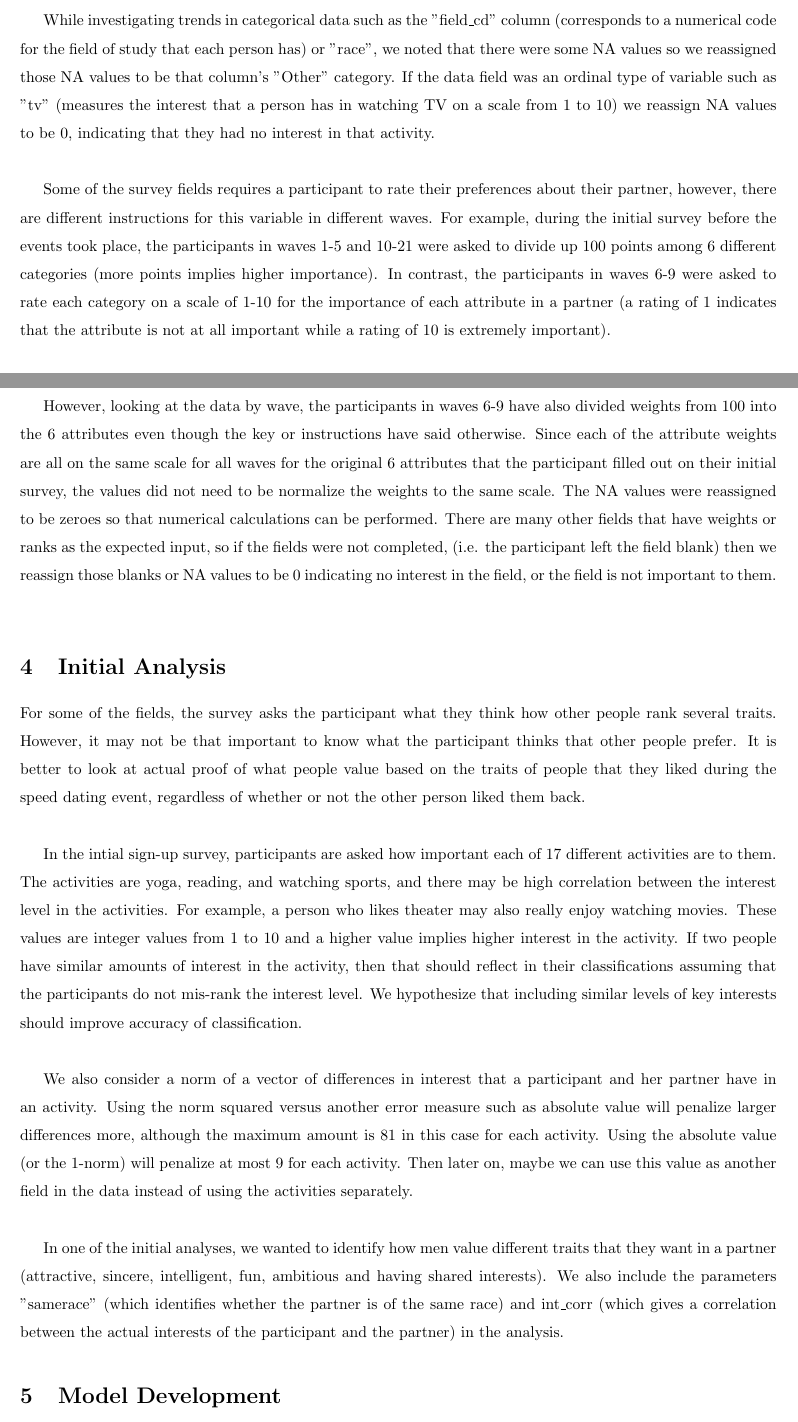
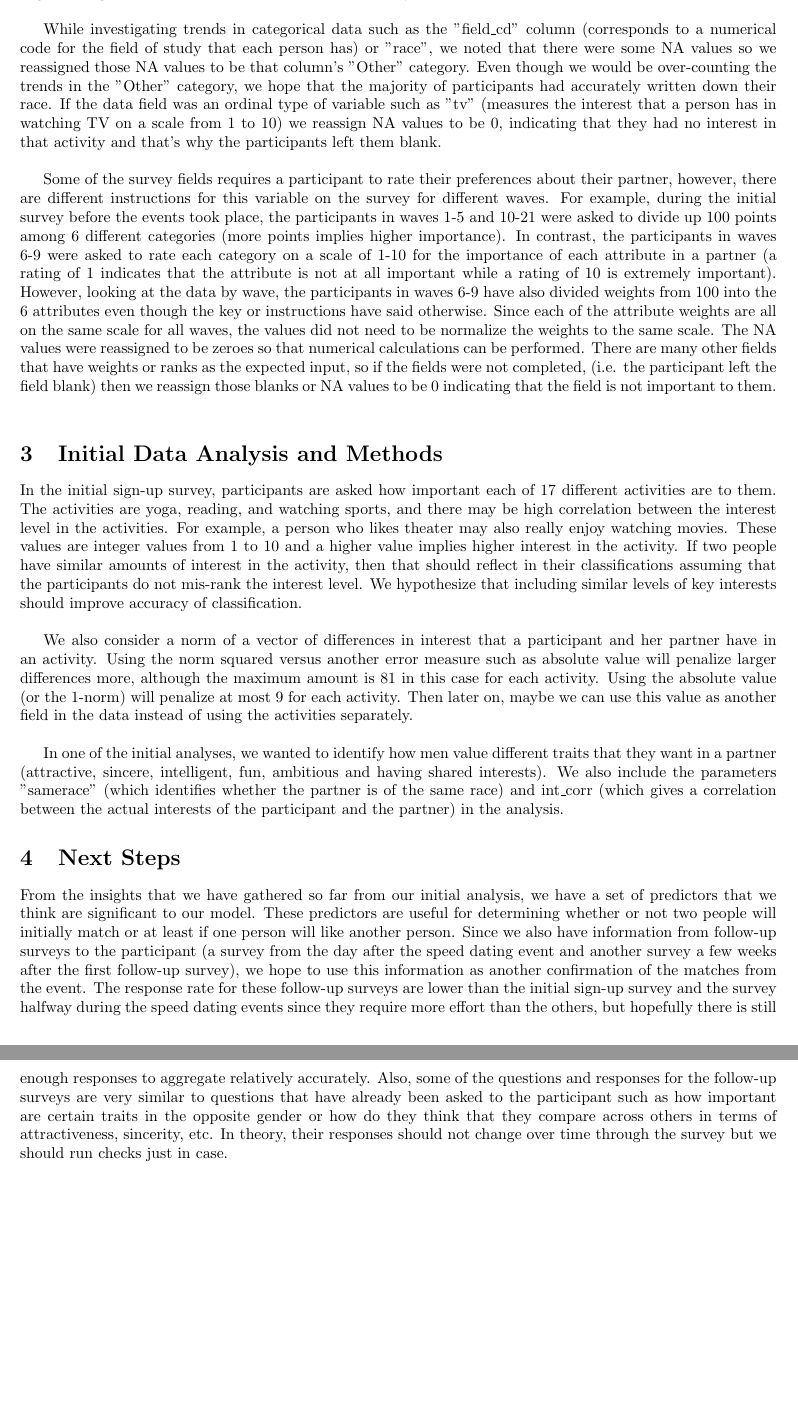
Before and after one commit to gloriadazevedo/ORIE4741_Project, a LaTeX document (midterm_report.tex): two parts of pages 2 and 3 of 3, joined at a grey line, cut so that both start at the same text. Compiled offline with pdfLaTeX.

Commit message:
Edited section names per instructions and edited some text.

```diff
--- a/midterm_report.tex
+++ b/midterm_report.tex
@@ -7,7 +7,7 @@
  top=20mm,
  }
 
- \linespread{1.5}
+ %\linespread{1.5}
 \title{ORIE 4741 Project Midterm Report}
 
 \author{
@@ -44,37 +44,35 @@ At the beginning of the analysis, we noted that some cities and jobs had commas
 
 %For the "int\_corr" field which is the correlation between the participant and the partner's ratings of interesting Time 1, we substitute the blanks for 0's to indicate that there is no correlation as we are not sure how the field is exactly calculated. If we decide to use a similar field, we can insert a new "correlation" column at the end of the data where we know the calculation deterministically.\\
 
-Some blank fields are inter-related so if we don't have values in one of them, then we cannot look up the value in another. For example, there are two fields "age\_o" and "age". "Age" is the self-reported age of the student and is asked when they signed up. "age\_o" is the age of the partner during that round.  The values for age\_o must have been put in after the survey was asked.  For example, is a participant did not report her age, the value for "age\_o" for all the partners she had are also null.  The problem with age is that there are many possibilities that people did not report their age.  For example, men tend to like young women, so women may report a lower age than the true value.  On the other hand, women prefer older, mature men as a measure of stability so men may report a higher age than the true value.  For now we did not edit or add any of the "age" or "age\_o" values, nor can we use them in the analysis.\\
+Some fields are inter-related so if there are blank values in one of them, then the value cannot be found in the similar field. For example, there are two fields "age\_o" and "age". "Age" is the self-reported age of the student and is asked when they signed up. "age\_o" is the age of the partner during that round.  The values for age\_o must have been put in after the survey was asked.  For example, is a participant did not report her age, the value for "age\_o" for all the partners she had are also null.  The problem with age is that there are many possibilities why people did not report their true age.  For example, men tend to like young women, so women may report a lower age than the true value.  On the other hand, women prefer older, mature men as a measure of stability so men may report a higher age than the true value.  For now we did not edit or add any of the "age" or "age\_o" values, nor do we use them in the analysis.\\
 
-While investigating trends in categorical data such as the "field\_cd" column (corresponds to a numerical code for the field of study that each person has) or "race", we noted that there were some NA values  so we reassigned those NA values to be that column's "Other" category.  If the data field was an ordinal type of variable such as "tv" (measures the interest that a person has in watching TV on a scale from 1 to 10) we reassign NA values to be 0, indicating that they had no interest in that activity.\\
+While investigating trends in categorical data such as the "field\_cd" column (corresponds to a numerical code for the field of study that each person has) or "race", we noted that there were some NA values  so we reassigned those NA values to be that column's "Other" category.  Even though we would be over-counting the trends in the "Other" category, we hope that the majority of participants had accurately written down their race.  If the data field was an ordinal type of variable such as "tv" (measures the interest that a person has in watching TV on a scale from 1 to 10) we reassign NA values to be 0, indicating that they had no interest in that activity and that's why the participants left them blank.\\
 
-Some of the survey fields requires a participant to rate their preferences about their partner, however, there are different instructions for this variable in different waves.  For example, during the initial survey before the events took place, the participants in waves 1-5 and 10-21 were asked to divide up 100 points among 6 different categories (more points implies higher importance).  In contrast, the participants in waves 6-9 were asked to rate each category on a scale of 1-10 for the importance of each attribute in a partner (a rating of 1 indicates that the attribute is not at all important while a rating of 10 is extremely important).\\
-
-However, looking at the data by wave, the participants in waves 6-9 have also divided weights from 100 into the 6 attributes even though the key or instructions have said otherwise. Since each of the attribute weights are all on the same scale for all waves for the original 6 attributes that the participant filled out on their initial survey, the values did not need to be normalize the weights to the same scale.  The NA values were reassigned to be zeroes so that numerical calculations can be performed.  There are many other fields that have weights or ranks as the expected input, so if the fields were not completed, (i.e. the participant left the field blank) then we reassign those blanks or NA values to be 0 indicating no interest in the field, or the field is not important to them.\\
+Some of the survey fields requires a participant to rate their preferences about their partner, however, there are different instructions for this variable on the survey for different waves.  For example, during the initial survey before the events took place, the participants in waves 1-5 and 10-21 were asked to divide up 100 points among 6 different categories (more points implies higher importance).  In contrast, the participants in waves 6-9 were asked to rate each category on a scale of 1-10 for the importance of each attribute in a partner (a rating of 1 indicates that the attribute is not at all important while a rating of 10 is extremely important).  However, looking at the data by wave, the participants in waves 6-9 have also divided weights from 100 into the 6 attributes even though the key or instructions have said otherwise. Since each of the attribute weights are all on the same scale for all waves, the values did not need to be normalize the weights to the same scale.  The NA values were reassigned to be zeroes so that numerical calculations can be performed.  There are many other fields that have weights or ranks as the expected input, so if the fields were not completed, (i.e. the participant left the field blank) then we reassign those blanks or NA values to be 0 indicating that the field is not important to them.\\
 
 %Notice that there are a lot of non-responses for ranking attributes during the first follow-up survey in the section where the participants are asked to weight attributes that are important to them in the opposite sex.  We only have responses for a subset of few of the later waves (waves 15-21).
 
 %For several waves (1-5, 12-14, and 21), there are no responses on the halfway point of the speed dating event where participants are asked to weight the importance of attributes in the opposite sex. In other waves there are several instances where there is no response but the majority of the others in those waves had responded.
 
-\section{Initial Analysis}
+\section{Initial Data Analysis and Methods}
 %A suggestion from an outside source suggested that we create a field that groups the institutions that the students attended for their undergraduate degree together and see if that is a significant factor to whether or not two people will match.  We note that this field is pretty messy and has many blanks or NA's (around 40\% overall) so we do not think that we can reliably use this field as a predictor but potentially it can be used as a tie breaker when testing the model on new data.\\
 
-For some of the fields, the survey asks the participant what they think how other people rank several traits. However, it may not be that important to know what the participant thinks that other people prefer.  It is better to look at actual proof of what people value based on the traits of people that they liked during the speed dating event, regardless of whether or not the other person liked them back.\\
+%For some of the fields, the survey asks the participant what they think how other people rank several traits. However, it may not be that important to know what the participant thinks that other people prefer.  It is better to look at actual proof of what people value based on the traits of people that they liked during the speed dating event, regardless of whether or not the other person liked them back.  \\
 
 %Importance of activities:
-In the intial sign-up survey, participants are asked how important each of 17 different activities are to them.  The activities are yoga, reading, and watching sports, and there may be high correlation between the interest level in the activities.  For example, a person who likes theater may also really enjoy watching movies.  These values are integer values from 1 to 10 and a higher value implies higher interest in the activity.  If two people have similar amounts of interest in the activity, then that should reflect in their classifications assuming that the participants do not mis-rank the interest level. We hypothesize that including similar levels of key interests should improve accuracy of classification.\\
+In the initial sign-up survey, participants are asked how important each of 17 different activities are to them.  The activities are yoga, reading, and watching sports, and there may be high correlation between the interest level in the activities.  For example, a person who likes theater may also really enjoy watching movies.  These values are integer values from 1 to 10 and a higher value implies higher interest in the activity.  If two people have similar amounts of interest in the activity, then that should reflect in their classifications assuming that the participants do not mis-rank the interest level. We hypothesize that including similar levels of key interests should improve accuracy of classification.\\
 
 We also consider a norm of a vector of differences in interest that a participant and her partner have in an activity.  Using the norm squared versus another error measure such as absolute value will penalize larger differences more, although the maximum amount is 81 in this case for each activity. Using the absolute value (or the 1-norm) will penalize at most 9 for each activity. Then later on, maybe we can use this value as another field in the data instead of using the activities separately. \\
 
-%Prior to formulating our main compatibility prediction model, we decided to have fun with the data. And studied it to identify patterns, that may later help in developing our final prediction model.
-%The 'What\_do\_men\_want.R' file, that sounds like it came straight out of \textit{Cosmo}, aims
-In one of the initial analyses, we wanted to identify how men value different traits that they want in a partner (attractive, sincere, intelligent, fun, ambitious and having shared interests). We also include the parameters "samerace" (which identifies whether the partner is of the same race) and int\_corr (which gives a correlation between the actual interests of the participant and the partner) in the analysis. %Rather than considering the priorities assigned to the individual parameters, we choose to compare the values of scores given to partners they said 'yes' to with the scores of all the partners. Initially we computed the summary statistics to get a broad idea of the difference between the two. Following this we performed a linear regression on the decision variable (dec) to determine which of the different parameters had the greatest impact on its value. The results of the regression suggest that while perceived attractiveness, sincerity, 'fun-ness', ambition and shared interests do play a role in deciding a man's decision, other factors such as intelligence, the partner being of the same race and actual shared interests do not play a major role.
-
-%The 'How\_well\_do\_you\_know\_yourself.R' file, does an analysis that, like its name suggests aims to understand the
+In one of the initial analyses, we wanted to identify how men value different traits that they want in a partner (attractive, sincere, intelligent, fun, ambitious and having shared interests). We also include the parameters "samerace" (which identifies whether the partner is of the same race) and int\_corr (which gives a correlation between the actual interests of the participant and the partner) in the analysis.
+%Rather than considering the priorities assigned to the individual parameters, we choose to compare the values of scores given to partners they said 'yes' to with the scores of all the partners. Initially we computed the summary statistics to get a broad idea of the difference between the two. Following this we performed a linear regression on the decision variable (dec) to determine which of the different parameters had the greatest impact on its value. The results of the regression suggest that while perceived attractiveness, sincerity, 'fun-ness', ambition and shared interests do play a role in deciding a man's decision, other factors such as intelligence, the partner being of the same race and actual shared interests do not play a major role.
 
 
-\section{Model Development}
+%\section{Model Development}
 
-\section{Results and Key Findings}
+%\section{Results and Key Findings}
+
+\section{Next Steps}
+From the insights that we have gathered so far from our initial analysis, we have a set of predictors that we think are significant to our model.  These predictors are useful for determining whether or not two people will initially match or at least if one person will like another person.  Since we also have information from follow-up surveys to the participant (a survey from the day after the speed dating event and another survey a few weeks after the first follow-up survey), we hope to use this information as another confirmation of the matches from the event.  The response rate for these follow-up surveys are lower than the initial sign-up survey and the survey halfway during the speed dating events since they require more effort than the others, but hopefully there is still enough responses to aggregate relatively accurately.  Also, some of the questions and responses for the follow-up surveys are very similar to questions that have already been asked to the participant such as how important are certain traits in the opposite gender or how do they think that they compare across others in terms of attractiveness, sincerity, etc.  In theory, their responses should not change over time through the survey but we should run checks just in case.
 
 \end{document}
```
Also changed, not shown: midterm_report.tex (4 more changed lines).
